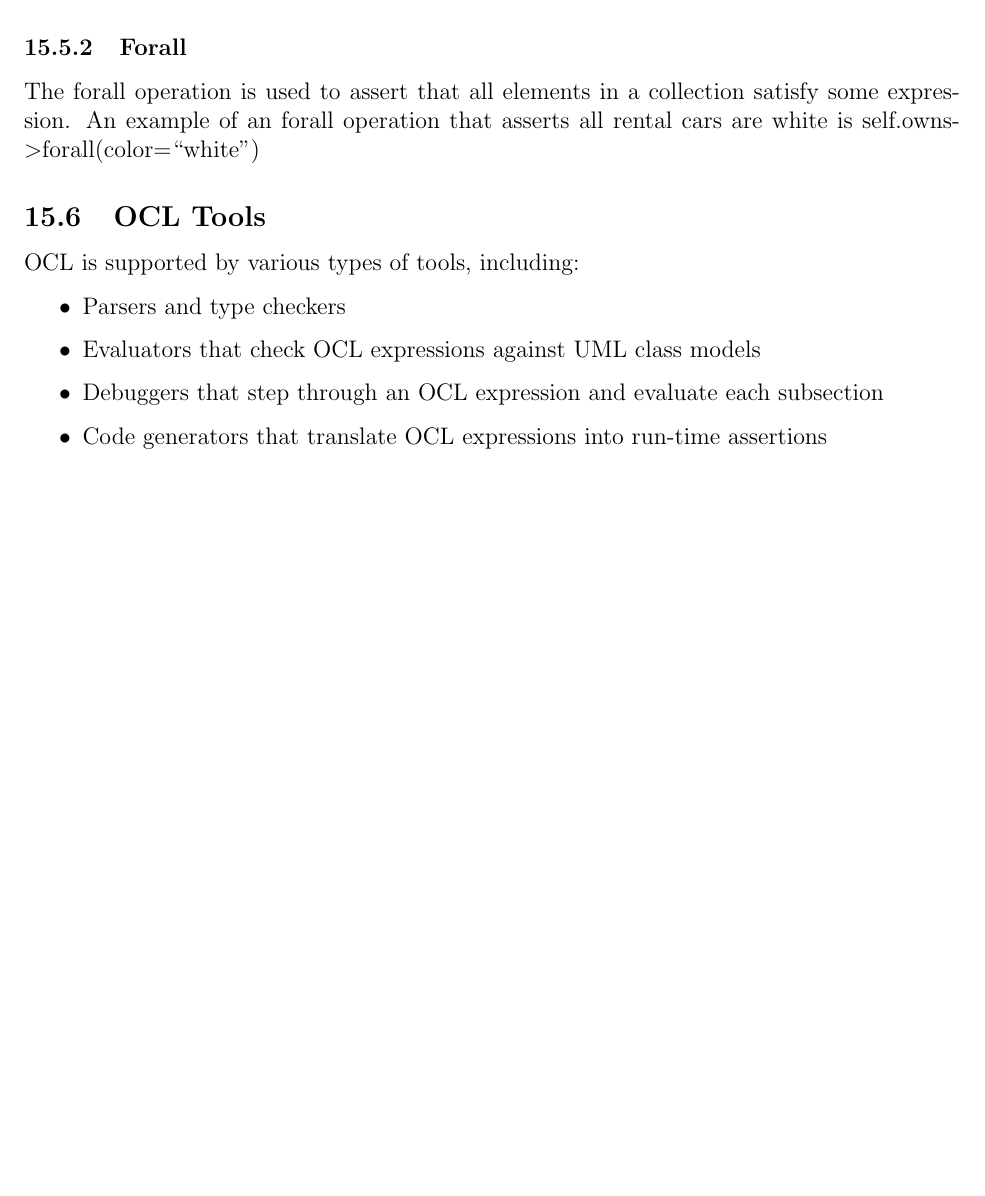
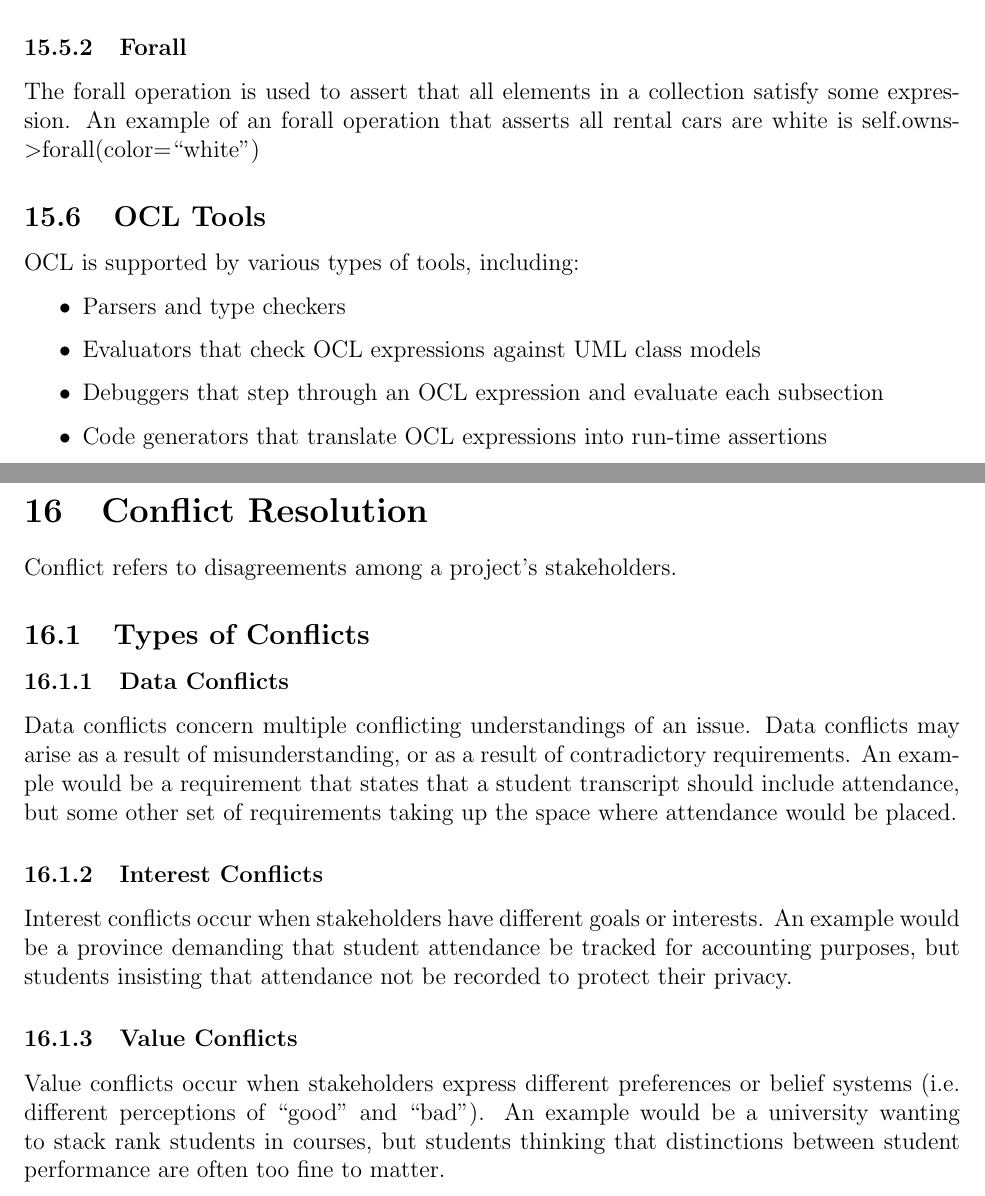
Before and after one commit to m-socha/SE-463-Notes, a LaTeX document (notes.tex): part of page 35 of 35 before the commit and two parts of pages 35 and 36 of 36 after it, the two joined at a grey line, cut so that both start at the same text, the shorter picture padded with empty space. Compiled offline with pdfLaTeX.

Commit message:
Add Conflict Resolution section.

```diff
--- a/notes.tex
+++ b/notes.tex
@@ -896,4 +896,25 @@
         \item Code generators that translate OCL expressions into run-time assertions
       \end{itemize}
 
+  \newpage
+
+  \section{Conflict Resolution}
+    Conflict refers to disagreements among a project's stakeholders.
+
+    \subsection{Types of Conflicts}
+
+      \subsubsection{Data Conflicts}
+        Data conflicts concern multiple conflicting understandings of an issue. Data conflicts may arise as a result of misunderstanding, or
+        as a result of contradictory requirements. An example would be a requirement that states that a student transcript should
+        include attendance, but some other set of requirements taking up the space where attendance would be placed.
+
+      \subsubsection{Interest Conflicts}
+        Interest conflicts occur when stakeholders have different goals or interests. An example would be a province demanding that student
+        attendance be tracked for accounting purposes, but students insisting that attendance not be recorded to protect their privacy.
+
+      \subsubsection{Value Conflicts}
+        Value conflicts occur when stakeholders express different preferences or belief systems (i.e. different perceptions of ``good'' and ``bad'').
+        An example would be a university wanting to stack rank students in courses, but students thinking that distinctions between student
+        performance are often too fine to matter.
+
 \end{document}
```
Also changed, not shown: notes.pdf.
